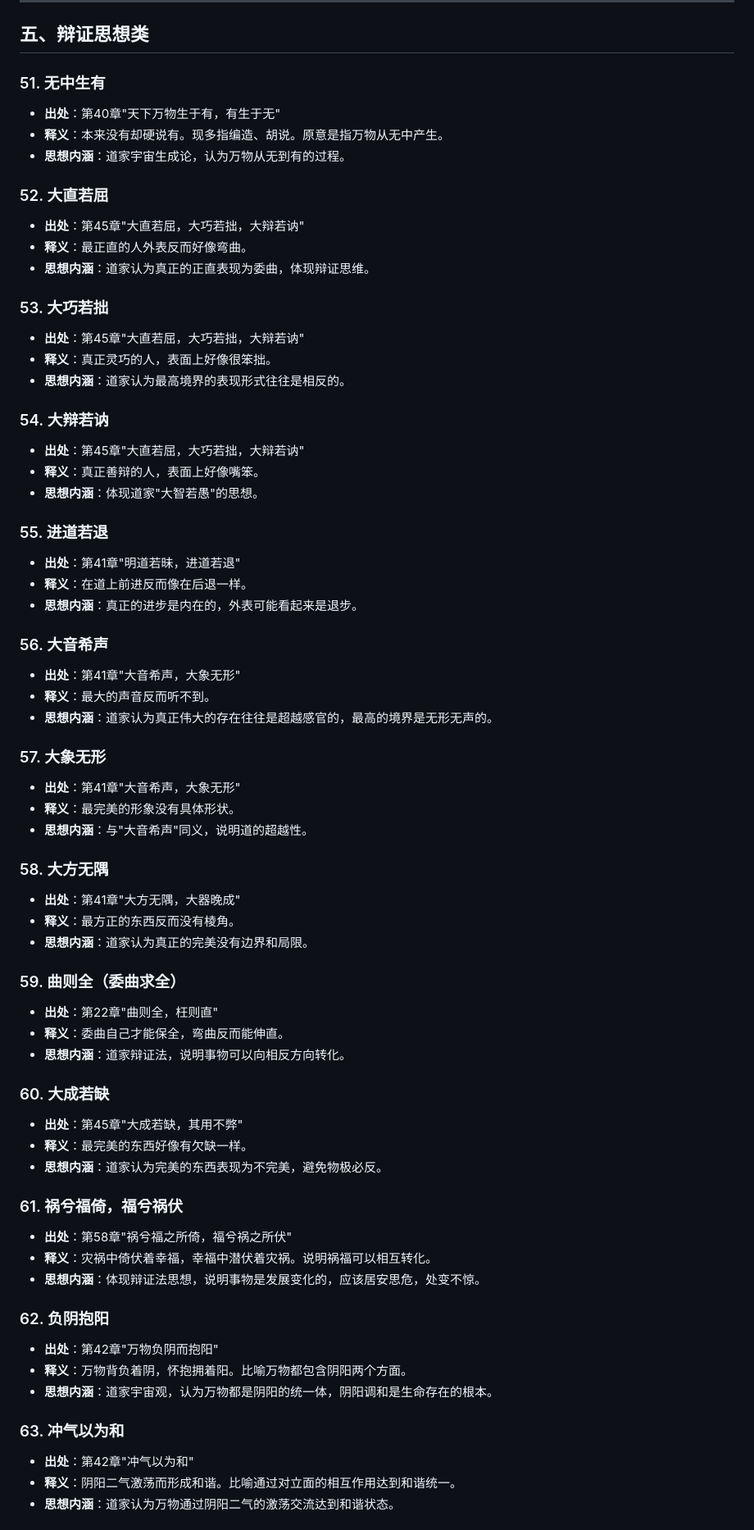
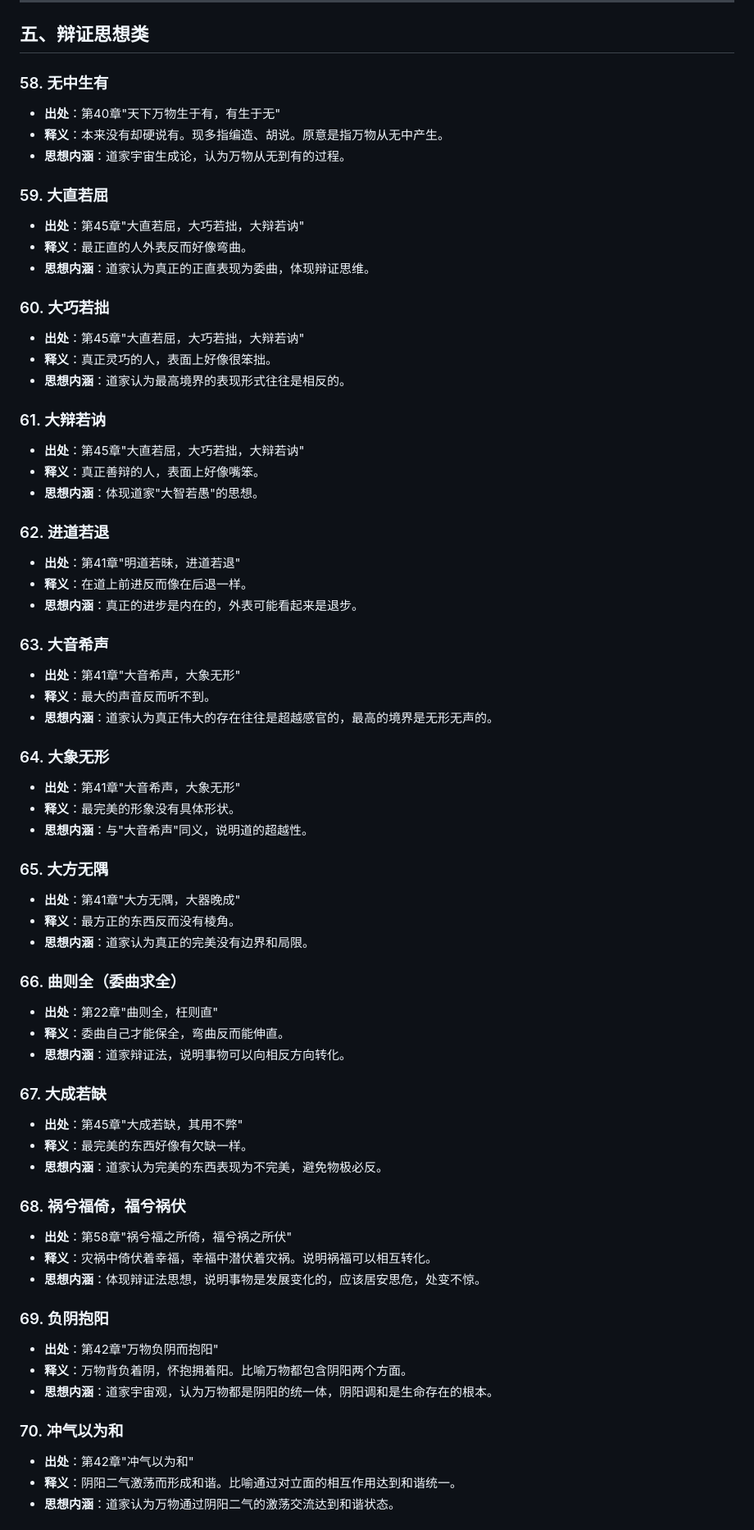
Before and after one commit to ProgramSkill/CppDemo, a Markdown page: Chinese/道德经/00-成语典故.md, the part around one of its changes. Shown at 82% size. GitHub-like rendering.

```diff
--- a/Chinese/道德经/00-成语典故.md
+++ b/Chinese/道德经/00-成语典故.md
@@ -303,67 +308,67 @@
 
 ## 五、辩证思想类
 
-### 51. 无中生有
+### 58. 无中生有
 - **出处**：第40章"天下万物生于有，有生于无"
 - **释义**：本来没有却硬说有。现多指编造、胡说。原意是指万物从无中产生。
 - **思想内涵**：道家宇宙生成论，认为万物从无到有的过程。
 
-### 52. 大直若屈
+### 59. 大直若屈
 - **出处**：第45章"大直若屈，大巧若拙，大辩若讷"
 - **释义**：最正直的人外表反而好像弯曲。
 - **思想内涵**：道家认为真正的正直表现为委曲，体现辩证思维。
 
-### 53. 大巧若拙
+### 60. 大巧若拙
 - **出处**：第45章"大直若屈，大巧若拙，大辩若讷"
 - **释义**：真正灵巧的人，表面上好像很笨拙。
 - **思想内涵**：道家认为最高境界的表现形式往往是相反的。
 
-### 54. 大辩若讷
+### 61. 大辩若讷
 - **出处**：第45章"大直若屈，大巧若拙，大辩若讷"
 - **释义**：真正善辩的人，表面上好像嘴笨。
 - **思想内涵**：体现道家"大智若愚"的思想。
 
-### 55. 进道若退
+### 62. 进道若退
 - **出处**：第41章"明道若昧，进道若退"
 - **释义**：在道上前进反而像在后退一样。
 - **思想内涵**：真正的进步是内在的，外表可能看起来是退步。
 
-### 56. 大音希声
+### 63. 大音希声
 - **出处**：第41章"大音希声，大象无形"
 - **释义**：最大的声音反而听不到。
 - **思想内涵**：道家认为真正伟大的存在往往是超越感官的，最高的境界是无形无声的。
 
-### 57. 大象无形
+### 64. 大象无形
 - **出处**：第41章"大音希声，大象无形"
 - **释义**：最完美的形象没有具体形状。
 - **思想内涵**：与"大音希声"同义，说明道的超越性。
 
-### 58. 大方无隅
+### 65. 大方无隅
 - **出处**：第41章"大方无隅，大器晚成"
 - **释义**：最方正的东西反而没有棱角。
 - **思想内涵**：道家认为真正的完美没有边界和局限。
 
-### 59. 曲则全（委曲求全）
+### 66. 曲则全（委曲求全）
 - **出处**：第22章"曲则全，枉则直"
 - **释义**：委曲自己才能保全，弯曲反而能伸直。
 - **思想内涵**：道家辩证法，说明事物可以向相反方向转化。
 
-### 60. 大成若缺
+### 67. 大成若缺
 - **出处**：第45章"大成若缺，其用不弊"
 - **释义**：最完美的东西好像有欠缺一样。
 - **思想内涵**：道家认为完美的东西表现为不完美，避免物极必反。
 
-### 61. 祸兮福倚，福兮祸伏
+### 68. 祸兮福倚，福兮祸伏
 - **出处**：第58章"祸兮福之所倚，福兮祸之所伏"
 - **释义**：灾祸中倚伏着幸福，幸福中潜伏着灾祸。说明祸福可以相互转化。
 - **思想内涵**：体现辩证法思想，说明事物是发展变化的，应该居安思危，处变不惊。
 
-### 62. 负阴抱阳
+### 69. 负阴抱阳
 - **出处**：第42章"万物负阴而抱阳"
 - **释义**：万物背负着阴，怀抱拥着阳。比喻万物都包含阴阳两个方面。
 - **思想内涵**：道家宇宙观，认为万物都是阴阳的统一体，阴阳调和是生命存在的根本。
 
-### 63. 冲气以为和
+### 70. 冲气以为和
 - **出处**：第42章"冲气以为和"
 - **释义**：阴阳二气激荡而形成和谐。比喻通过对立面的相互作用达到和谐统一。
 - **思想内涵**：道家认为万物通过阴阳二气的激荡交流达到和谐状态。
```
Also changed, not shown: other parts of Chinese/道德经/00-成语典故.md (+103 -98 lines).
